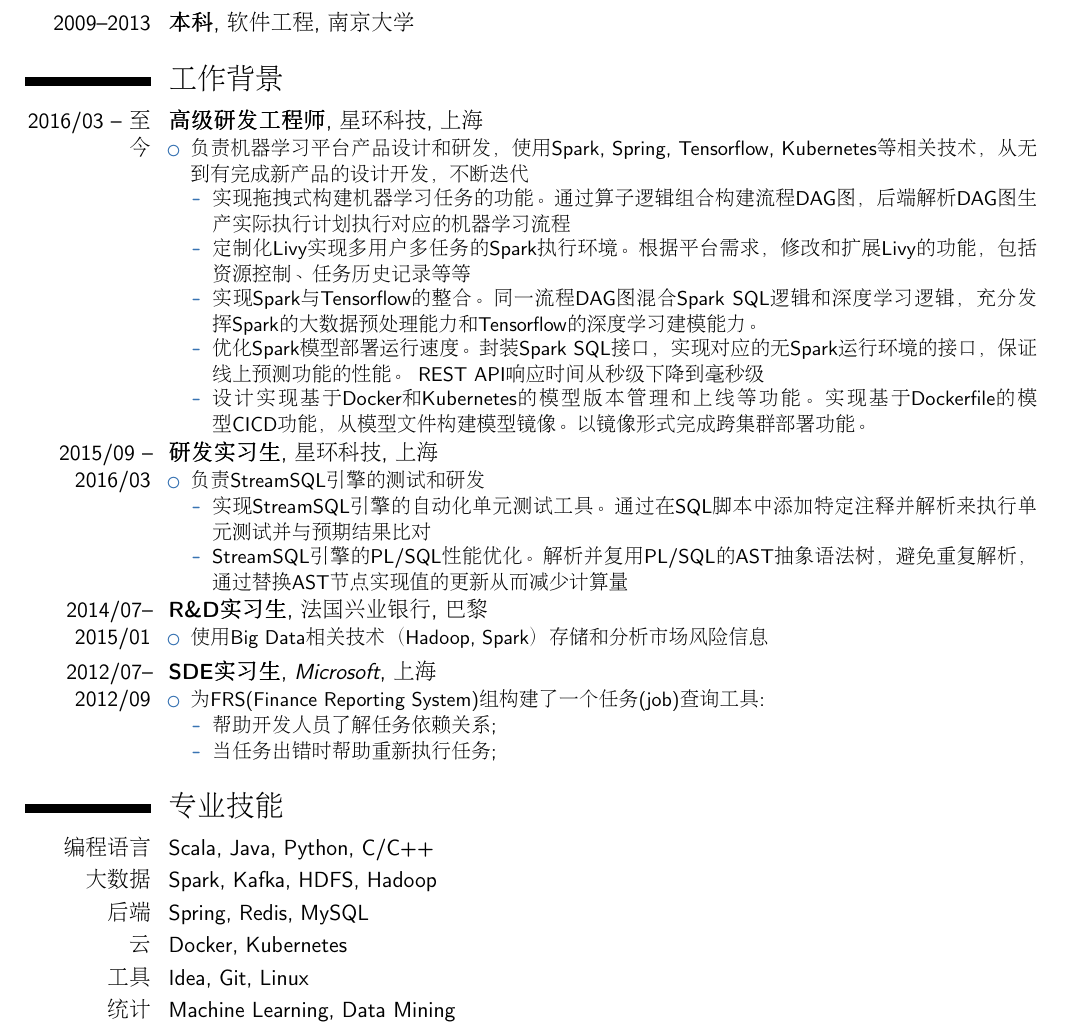
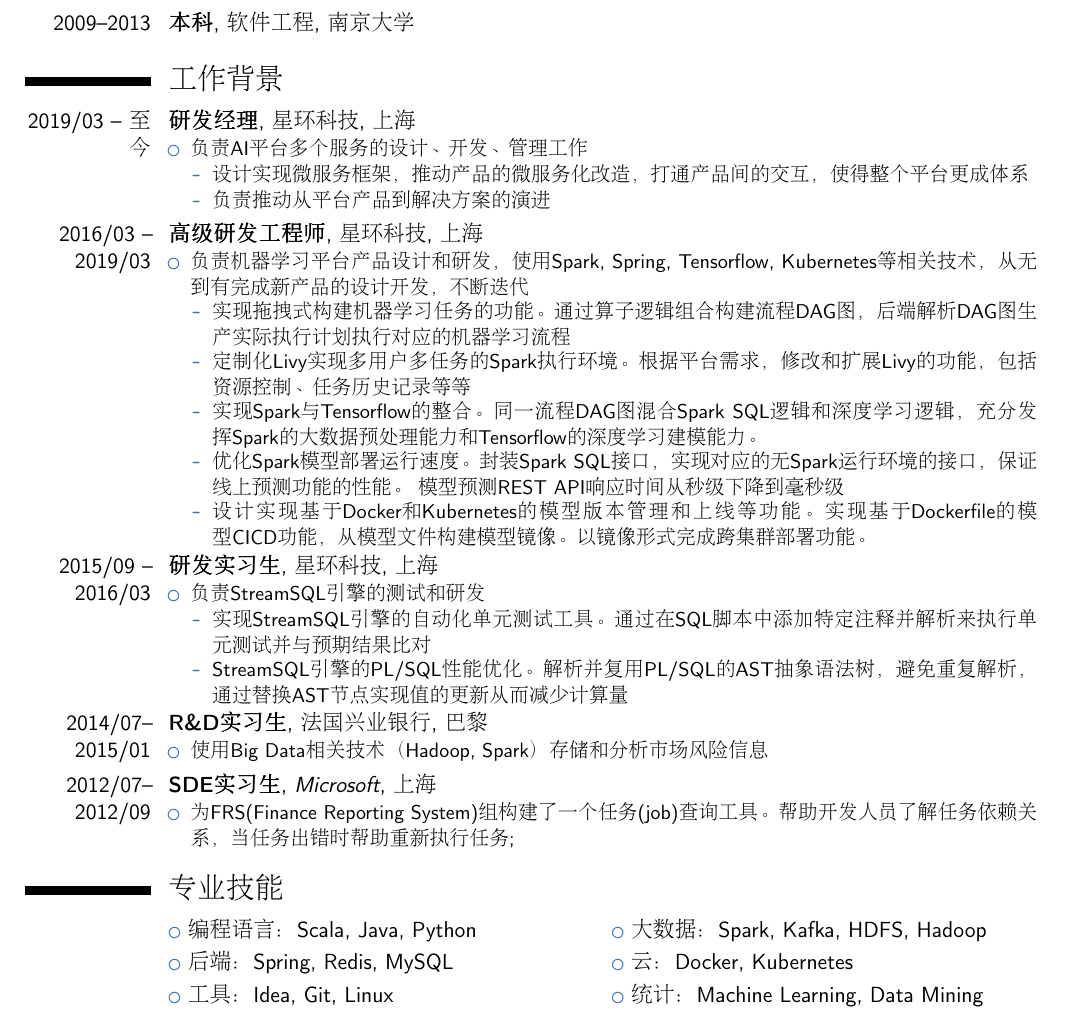
Before and after one commit to lutianming/CV, a LaTeX CV (cv_zh_Tianming_LU.tex): part of the page, cut so that both start at the same text. Compiled offline with pdfLaTeX.

Commit message:
update zh cv

```diff
--- a/cv_zh_Tianming_LU.tex
+++ b/cv_zh_Tianming_LU.tex
@@ -85,7 +85,15 @@
 % \subsection{其他}
 % \cventry{年 -- 年}{职位}{公司}{城市}{}{说明}
 \section{工作背景}
-\cventry{2016/03 -- 至今}{高级研发工程师}{星环科技}{上海}{}{%
+\cventry{2019/03 -- 至今}{研发经理}{星环科技}{上海}{}{%
+\begin{itemize}%
+\item 负责AI平台多个服务的设计、开发、管理工作
+  \begin{itemize}%
+  \item 设计实现微服务框架，推动产品的微服务化改造，打通产品间的交互，使得整个平台更成体系
+  \item 负责推动从平台产品到解决方案的演进
+  \end{itemize}
+\end{itemize}}
+\cventry{2016/03 -- 2019/03}{高级研发工程师}{星环科技}{上海}{}{%
 \begin{itemize}%
 \item 负责机器学习平台产品设计和研发，使用Spark, Spring, Tensorflow, Kubernetes等相关技术，从无到有完成新产品的设计开发，不断迭代
   \begin{itemize}%
@@ -93,7 +101,7 @@
   \item 定制化Livy实现多用户多任务的Spark执行环境。根据平台需求，修改和扩展Livy的功能，包括资源控制、任务历史记录等等
   \item 实现Spark与Tensorflow的整合。同一流程DAG图混合Spark SQL逻辑和深度学习逻辑，充分发挥Spark的大数据预处理能力和Tensorflow的深度学习建模能力。
   \item 优化Spark模型部署运行速度。封装Spark SQL接口，实现对应的无Spark运行环境的接口，保证线上预测功能的性能。
-        REST API响应时间从秒级下降到毫秒级
+        模型预测REST API响应时间从秒级下降到毫秒级
   \item 设计实现基于Docker和Kubernetes的模型版本管理和上线等功能。实现基于Dockerfile的模型CICD功能，从模型文件构建模型镜像。以镜像形式完成跨集群部署功能。
   \end{itemize}
 \end{itemize}}
@@ -114,22 +122,22 @@
 
 \cventry{2012/07--2012/09}{SDE实习生}{Microsoft}{上海}{}{
 \begin{itemize}%
-\item 为FRS(Finance Reporting System)组构建了一个任务(job)查询工具:
-  \begin{itemize}%
-  \item 帮助开发人员了解任务依赖关系;
-  \item 当任务出错时帮助重新执行任务;
-  \end{itemize}
+\item 为FRS(Finance Reporting System)组构建了一个任务(job)查询工具。帮助开发人员了解任务依赖关系，当任务出错时帮助重新执行任务;
 \end{itemize}}
 
 
 \section{专业技能}
-\cvitem{编程语言}{Scala, Java, Python, C/C++}
-\cvitem{大数据}{Spark, Kafka, HDFS, Hadoop}
-\cvitem{后端}{Spring, Redis, MySQL}
-\cvitem{云}{Docker, Kubernetes}
-\cvitem{工具}{Idea, Git, Linux}
-\cvitem{统计}{Machine Learning, Data Mining}
-\cvitem{语言}{汉语(母语), 英语, 法语}
+%\cvitem{编程语言}{Scala, Java, Python}
+%\cvitem{大数据}{Spark, Kafka, HDFS, Hadoop}
+%\cvitem{后端}{Spring, Redis, MySQL}
+%\cvitem{云}{}
+%\cvitem{工具}{}
+%\cvitem{统计}{}
+%\cvitem{语言}{}
+\cvlistdoubleitem{编程语言：Scala, Java, Python}{大数据：Spark, Kafka, HDFS, Hadoop}
+\cvlistdoubleitem{后端：Spring, Redis, MySQL}{云：Docker, Kubernetes}
+\cvlistdoubleitem{工具：Idea, Git, Linux}{统计：Machine Learning, Data Mining}
+\cvlistdoubleitem{语言：汉语(母语), 英语, 法语}{}
 
 % \section{计算机技能}
 % \cvdoubleitem{类别 1}{XXX, YYY, ZZZ}{类别 4}{XXX, YYY, ZZZ}
```
